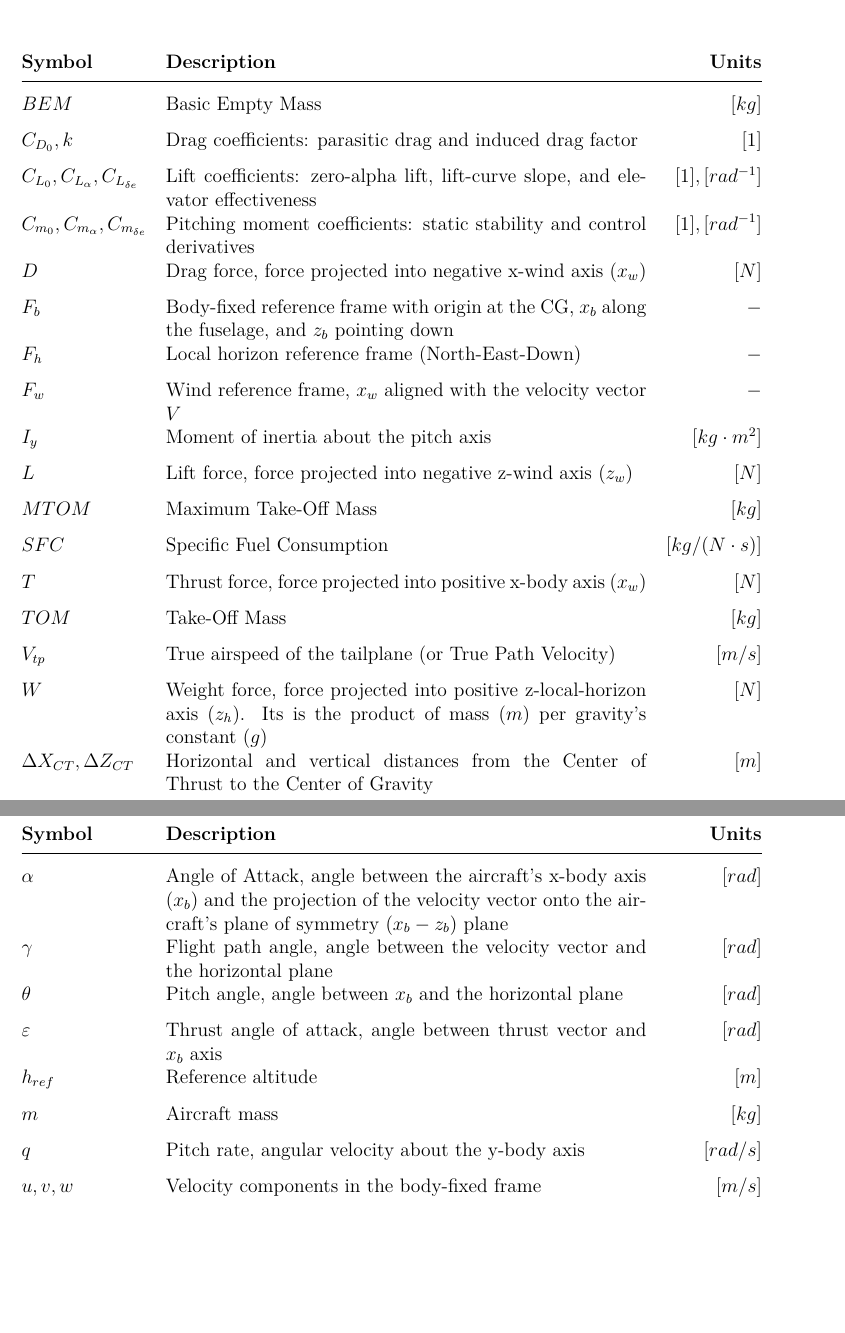
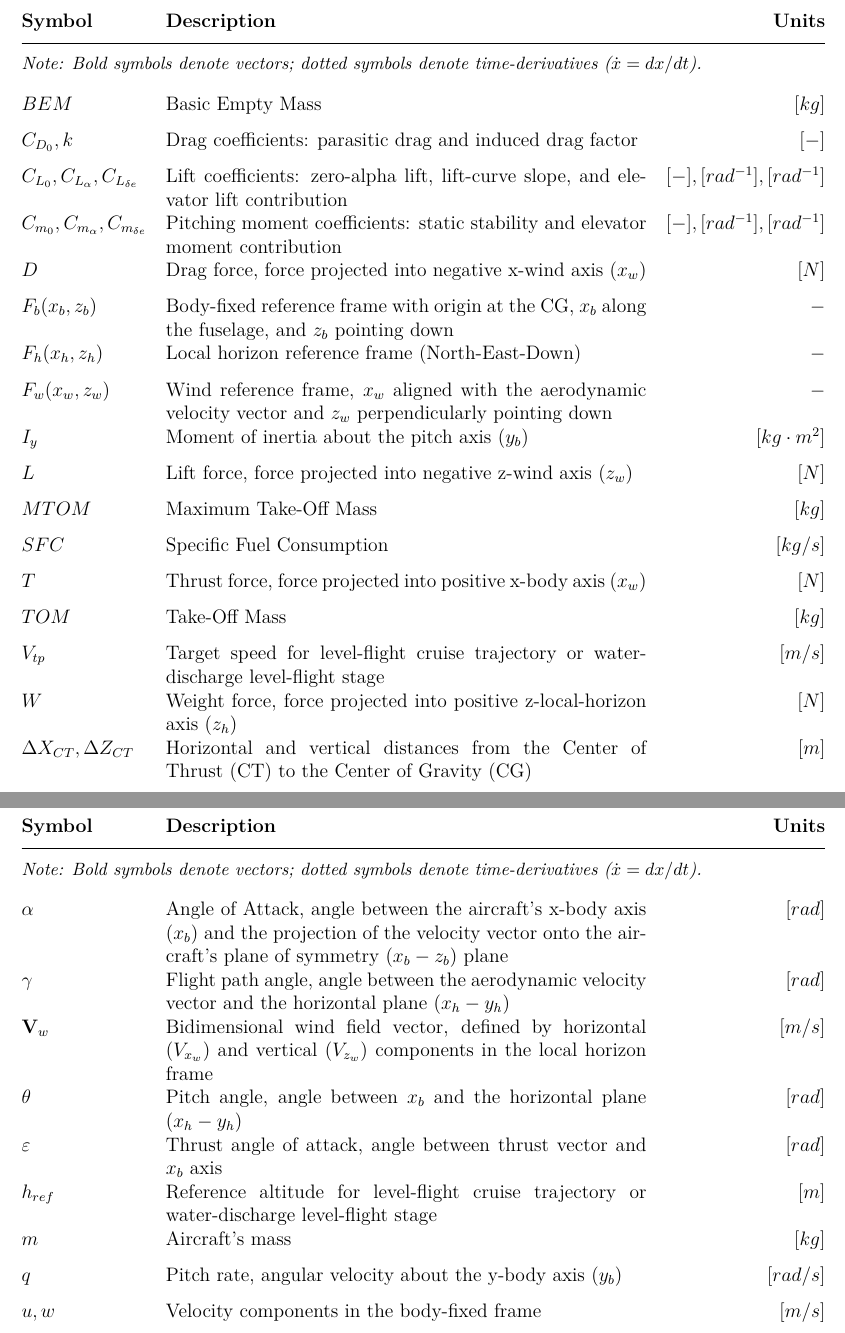
Before and after one commit to OverfittedPenguin/TFG_Campillo_Abimael, a LaTeX thesis (report/main.tex, which reads report/chapters/nomenclature.tex): two parts of pages 9 and 10 of 37, joined at a grey line, cut so that both start at the same text, the shorter picture padded with empty space. Compiled offline with pdfLaTeX.

Commit message:
Nomenclature. Finished. #15

```diff
--- a/report/chapters/nomenclature.tex
+++ b/report/chapters/nomenclature.tex
@@ -1,19 +1,19 @@
 \newglossaryentry{bodyaxes}{
-  name={$F_b$},
+  name={$F_b(x_b,z_b)$},
   description={Body-fixed reference frame with origin at the CG, $x_b$ along the fuselage, and $z_b$ pointing down},
   symbol={$-$},
   type=symbolslist
 }
 
 \newglossaryentry{windaxes}{
-  name={$F_w$},
-  description={Wind reference frame, $x_w$ aligned with the velocity vector $V$},
+  name={$F_w(x_w,z_w)$},
+  description={Wind reference frame, $x_w$ aligned with the aerodynamic velocity vector and $z_w$ perpendicularly pointing down},
   symbol={$-$},
   type=symbolslist
 }
 
 \newglossaryentry{localhorizon}{
-  name={$F_h$},
+  name={$F_h(x_h,z_h)$},
   description={Local horizon reference frame (North-East-Down)},
   symbol={$-$},
   type=symbolslist
@@ -21,27 +21,27 @@
 
 \newglossaryentry{weight}{
   name={$W$},
-  description={Weight force, force projected into positive z-local-horizon axis ($z_h$). Its is the product of mass ($m$) per gravity's constant ($g$)},
+  description={Weight force, force projected into positive z-local-horizon axis ($z_h$)},
   symbol={$[N]$},
   type=symbolslist
 }
 
 \newglossaryentry{mass}{
   name={$m$},
-  description={Aircraft mass},
+  description={Aircraft's mass},
   symbol={$[kg]$},
   type=symbolslist
 }
 
 \newglossaryentry{iy}{
   name={$I_y$},
-  description={Moment of inertia about the pitch axis},
+  description={Moment of inertia about the pitch axis ($y_b$)},
   symbol={$[kg \cdot m^2]$},
   type=symbolslist
 }
 
 \newglossaryentry{bodyvel}{
-  name={$u, v, w$},
+  name={$u, w$},
   description={Velocity components in the body-fixed frame},
   symbol={$[m/s]$},
   type=symbolslist
@@ -49,21 +49,21 @@
 
 \newglossaryentry{pitchrate}{
   name={$q$},
-  description={Pitch rate, angular velocity about the y-body axis},
+  description={Pitch rate, angular velocity about the y-body axis ($y_b$)},
   symbol={$[rad/s]$},
   type=symbolslist
 }
 
 \newglossaryentry{pitch}{
   name={$\theta$},
-  description={Pitch angle, angle between $x_b$ and the horizontal plane},
+  description={Pitch angle, angle between $x_b$ and the horizontal plane ($x_h-y_h$)},
   symbol={$[rad]$},
   type=symbolslist
 }
 
 \newglossaryentry{fpa}{
   name={$\gamma$},
-  description={Flight path angle, angle between the velocity vector and the horizontal plane},
+  description={Flight path angle, angle between the aerodynamic velocity vector and the horizontal plane ($x_h-y_h$)},
   symbol={$[rad]$},
   type=symbolslist
 }
@@ -91,22 +91,22 @@
 
 \newglossaryentry{cl_coeffs}{
   name={$C_{L_0}, C_{L_\alpha}, C_{L_{\delta e}}$},
-  description={Lift coefficients: zero-alpha lift, lift-curve slope, and elevator effectiveness},
-  symbol={$[1], [rad^{-1}]$},
+  description={Lift coefficients: zero-alpha lift, lift-curve slope, and elevator lift contribution},
+  symbol={$[-], [rad^{-1}], [rad^{-1}]$},
   type=symbolslist
 }
 
 \newglossaryentry{cd_coeffs}{
   name={$C_{D_0}, k$},
   description={Drag coefficients: parasitic drag and induced drag factor},
-  symbol={$[1]$},
+  symbol={$[-]$},
   type=symbolslist
 }
 
 \newglossaryentry{cm_coeffs}{
   name={$C_{m_0}, C_{m_\alpha}, C_{m_{\delta e}}$},
-  description={Pitching moment coefficients: static stability and control derivatives},
-  symbol={$[1], [rad^{-1}]$},
+  description={Pitching moment coefficients: static stability and elevator moment contribution},
+  symbol={$[-], [rad^{-1}],[rad^{-1}]$},
   type=symbolslist
 }
 
@@ -119,7 +119,7 @@
 
 \newglossaryentry{dist_ct_cg}{
   name={$\Delta X_{CT}, \Delta Z_{CT}$},
-  description={Horizontal and vertical distances from the Center of Thrust to the Center of Gravity},
+  description={Horizontal and vertical distances from the Center of Thrust (CT) to the Center of Gravity (CG)},
   symbol={$[m]$},
   type=symbolslist
 }
@@ -134,7 +134,7 @@
 \newglossaryentry{sfc}{
   name={$SFC$},
   description={Specific Fuel Consumption},
-  symbol={$[kg/(N \cdot s)]$},
+  symbol={$[kg/s]$},
   type=symbolslist
 }
 
@@ -161,4 +161,3 @@
 
 \newglossaryentry{vtp}{
   name={$V_{tp}$},
-  description={True airspeed of the tailplane (or True Path Velocity)},
@@ -174,0 +176,6 @@
+\newglossaryentry{windfield_2d}{
+  name={$\mathbf{V}_w$},
+  description={Bidimensional wind field vector, defined by horizontal ($V_{x_w}$) and vertical ($V_{z_w}$) components in the local horizon frame},
+  symbol={$[m/s]$},
+  type=symbolslist
+}
--- a/report/main.tex
+++ b/report/main.tex
@@ -44,8 +44,11 @@
   \setglossarystyle{long3col}
   \renewenvironment{theglossary}%
     {\begin{longtable}{@{}l p{0.65\textwidth} r@{}}
-     \rmfamily\bfseries Symbol & \rmfamily\bfseries Description & \rmfamily\bfseries Units \\
-     \noalign{\smallskip} \hline \noalign{\vspace{8pt}} % Space before and after line
+     \rmfamily\bfseries Symbol & \rmfamily\bfseries Description & \rmfamily\bfseries Units \\ [1ex]
+     \hline
+     \noalign{\vspace{6pt}}
+     % Corrected Notation Note: Using multicolumn to avoid the \cr error
+     \multicolumn{3}{@{}l}{\small\textit{Note: Bold symbols denote vectors; dotted symbols denote time-derivatives ($\dot{x} = dx/dt$).}} \\ [2ex]
      \endhead}%
     {\end{longtable}}
 
```
Also changed, not shown: report/main.pdf, report/chapters/nomenclature.tex (4 more changed lines).
